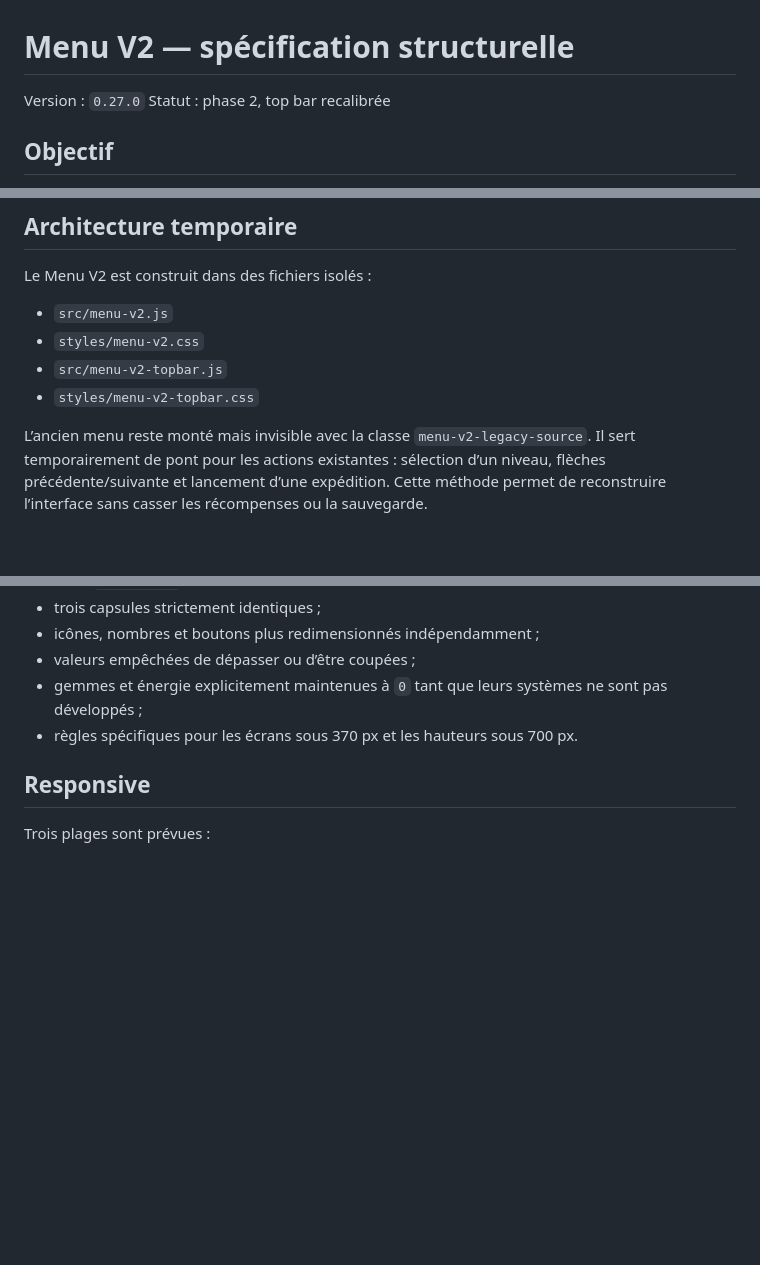
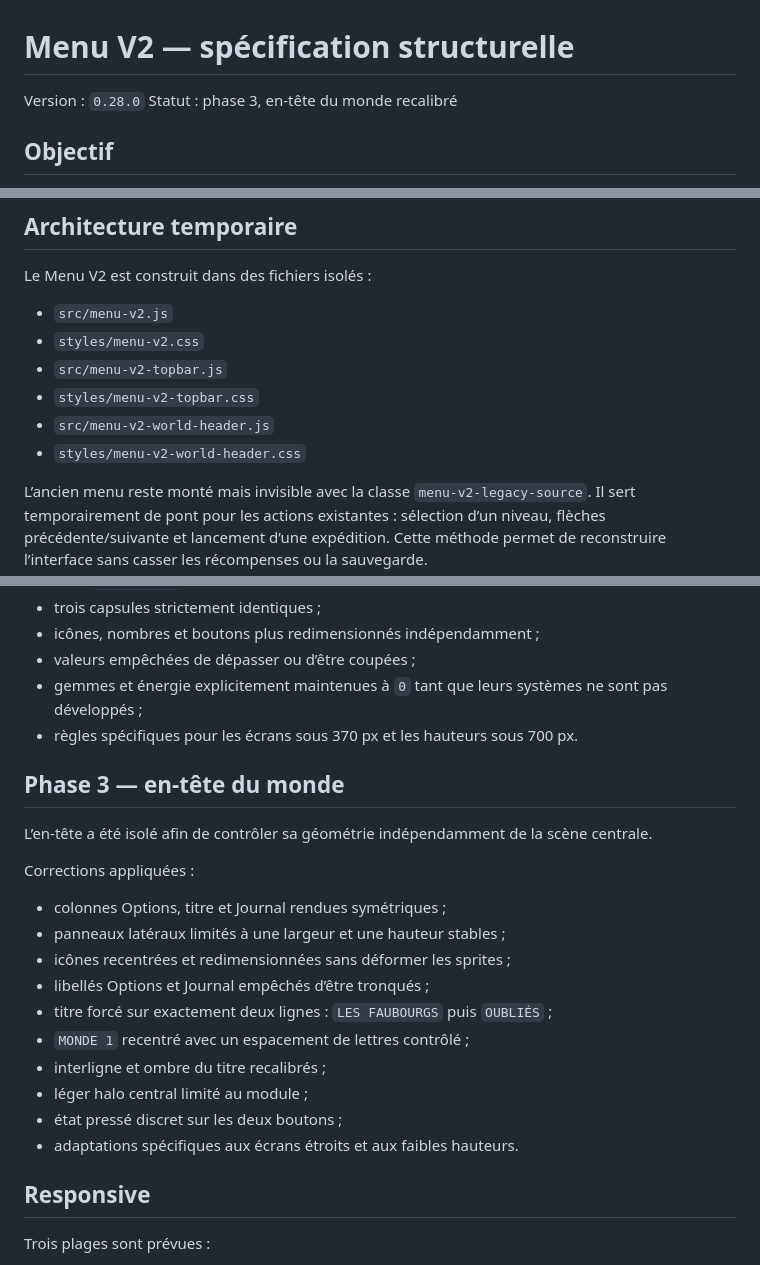
Before and after one commit to cewthen-hue/rightbound-roguelite, a Markdown page: docs/MENU_V2_SPEC.md, 3 parts joined by grey strips. GitHub-like rendering; blank space fills up the shorter version.

Commit message:
Document completed Menu V2 world header phase

```diff
--- a/docs/MENU_V2_SPEC.md
+++ b/docs/MENU_V2_SPEC.md
@@ -1,7 +1,7 @@
 # Menu V2 — spécification structurelle
 
-Version : `0.27.0`
-Statut : phase 2, top bar recalibrée
+Version : `0.28.0`
+Statut : phase 3, en-tête du monde recalibré
 
 ## Objectif
 
@@ -15,6 +15,8 @@ Le Menu V2 est construit dans des fichiers isolés :
 - `styles/menu-v2.css`
 - `src/menu-v2-topbar.js`
 - `styles/menu-v2-topbar.css`
+- `src/menu-v2-world-header.js`
+- `styles/menu-v2-world-header.css`
 
 L’ancien menu reste monté mais invisible avec la classe `menu-v2-legacy-source`. Il sert temporairement de pont pour les actions existantes : sélection d’un niveau, flèches précédente/suivante et lancement d’une expédition. Cette méthode permet de reconstruire l’interface sans casser les récompenses ou la sauvegarde.
 
@@ -95,6 +97,23 @@ Corrections appliquées :
 - gemmes et énergie explicitement maintenues à `0` tant que leurs systèmes ne sont pas développés ;
 - règles spécifiques pour les écrans sous 370 px et les hauteurs sous 700 px.
 
+## Phase 3 — en-tête du monde
+
+L’en-tête a été isolé afin de contrôler sa géométrie indépendamment de la scène centrale.
+
+Corrections appliquées :
+
+- colonnes Options, titre et Journal rendues symétriques ;
+- panneaux latéraux limités à une largeur et une hauteur stables ;
+- icônes recentrées et redimensionnées sans déformer les sprites ;
+- libellés Options et Journal empêchés d’être tronqués ;
+- titre forcé sur exactement deux lignes : `LES FAUBOURGS` puis `OUBLIÉS` ;
+- `MONDE 1` recentré avec un espacement de lettres contrôlé ;
+- interligne et ombre du titre recalibrés ;
+- léger halo central limité au module ;
+- état pressé discret sur les deux boutons ;
+- adaptations spécifiques aux écrans étroits et aux faibles hauteurs.
+
 ## Responsive
 
 Trois plages sont prévues :
```
Also changed, not shown: other parts of docs/MENU_V2_SPEC.md (+1 -1 lines).
